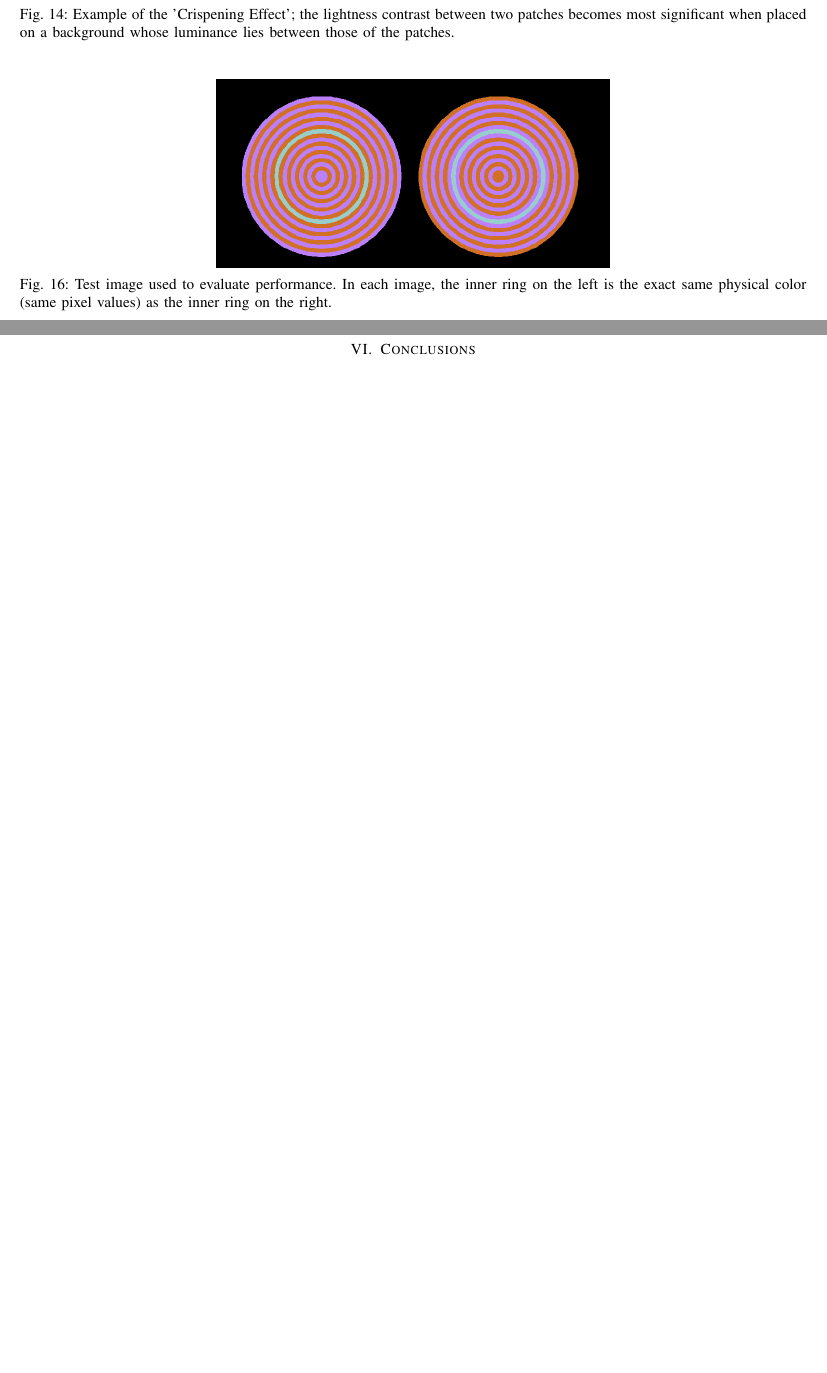
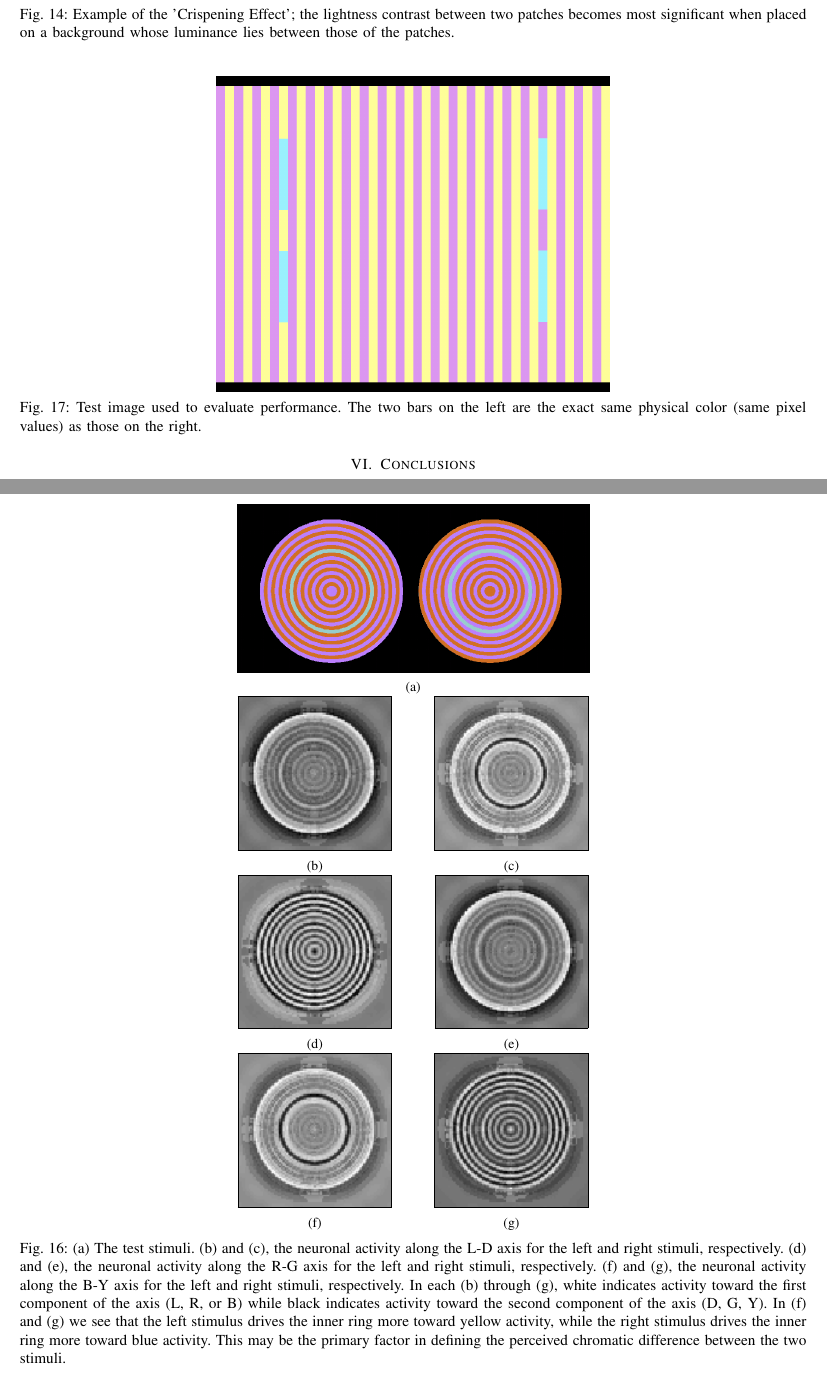
Before and after one commit to connollyst/color-induction-thesis, a LaTeX thesis (MasterThesis.tex): two parts of pages 19 and 21 of 22 before the commit and two parts of pages 19 and 21 of 23 after it, joined at a grey line, cut so that both start at the same text, the shorter picture padded with empty space. Compiled offline with pdfLaTeX.

Commit message:
Added neon circle results

```diff
--- a/MasterThesis.tex
+++ b/MasterThesis.tex
@@ -2486,10 +2486,51 @@ The perceived color is defined by the true color of the ring, the color(s) of th
     \caption{Test images used to evaluate performance. In each image, the inner ring on the left is the exact same physical color (same pixel values) as the inner ring on the right.}
 \end{figure}
 
-\begin{figure}[H] \label{img:test-circle-neon}
+\begin{figure}[!htbp] \label{img:test-circles}
     \centering
-    \includegraphics[width=.5\textwidth]{test-circle-neon}
-    \caption{Test image used to evaluate performance. In each image, the inner ring on the left is the exact same physical color (same pixel values) as the inner ring on the right.}
+    \begin{subfigure}[b]{0.5\textwidth}
+            \centering
+            \includegraphics[width=230px]{test-circle-neon}
+            \caption{}
+            \label{img:test-circle-a}
+    \end{subfigure}\\
+    \begin{subfigure}[b]{0.25\textwidth}
+            \centering
+            \includegraphics[width=100px, frame]{test-circle-neon-dwt-a-ld}
+            \caption{}
+            \label{img:test-circle-neon-dwt-a-ld}
+    \end{subfigure}%
+    \begin{subfigure}[b]{0.25\textwidth}
+            \centering
+            \includegraphics[width=100px, frame]{test-circle-neon-dwt-b-rg}
+            \caption{}
+            \label{img:test-circle-neon-dwt-a-rg}
+    \end{subfigure}\\
+    \begin{subfigure}[b]{0.25\textwidth}
+            \centering
+            \includegraphics[width=100pt, frame]{test-circle-neon-dwt-a-by}
+            \caption{}
+            \label{img:test-circle-neon-dwt-a-by}
+    \end{subfigure}%
+    \begin{subfigure}[b]{0.25\textwidth}
+            \centering
+            \includegraphics[width=100pt, frame]{test-circle-neon-dwt-b-ld}
+            \caption{}
+            \label{img:test-circle-neon-dwt-b-ld}
+    \end{subfigure}\\
+    \begin{subfigure}[b]{0.25\textwidth}
+            \centering
+            \includegraphics[width=100px, frame]{test-circle-neon-dwt-a-rg}
+            \caption{}
+            \label{img:test-circle-neon-dwt-b-rg}
+    \end{subfigure}%
+    \begin{subfigure}[b]{0.25\textwidth}
+            \centering
+            \includegraphics[width=100px, frame]{test-circle-neon-dwt-b-by}
+            \caption{}
+            \label{img:test-circle-neon-dwt-b-by}
+    \end{subfigure}
+    \caption{(a) The test stimuli. (b) and (c), the neuronal activity along the L-D axis for the left and right stimuli, respectively. (d) and (e), the neuronal activity along the R-G axis for the left and right stimuli, respectively. (f) and (g), the neuronal activity along the B-Y axis for the left and right stimuli, respectively. In each (b) through (g), white indicates activity toward the first component of the axis (L, R, or B) while black indicates activity toward the second component of the axis (D, G, Y). In (f) and (g) we see that the left stimulus drives the inner ring more toward yellow activity, while the right stimulus drives the inner ring more toward blue activity. This may be the primary factor in defining the perceived chromatic difference between the two stimuli.}
 \end{figure}
 
 \begin{figure}[H] \label{img:test-bars}
```
Also changed, not shown: MasterThesis.pdf, images/test-circle-neon-dwt-a-by.png (added), images/test-circle-neon-dwt-a-ld.png (added), images/test-circle-neon-dwt-a-rg.png (added), images/test-circle-neon-dwt-b-by.png (added), images/test-circle-neon-dwt-b-ld.png (added), images/test-circle-neon-dwt-b-rg.png (added), images/test-circle-neon.png.
